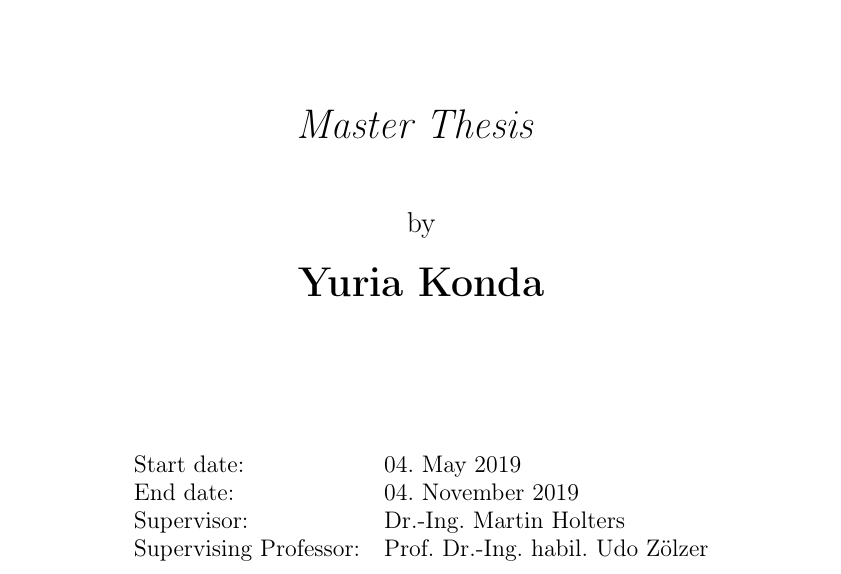
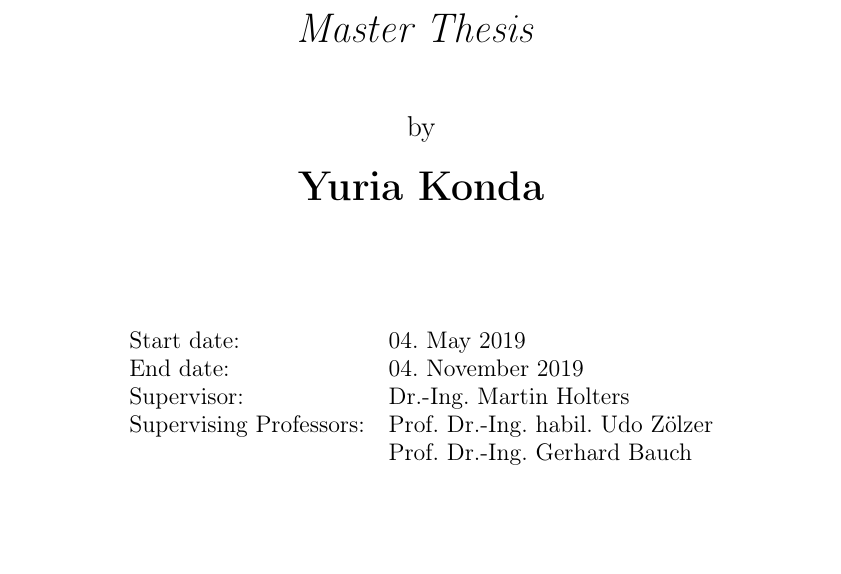
Before and after one commit to ykonda/Masterthesis, a LaTeX thesis (Thesis.tex, which reads precontent/title_en.tex): part of page 1 of 90, cut so that both start at the same text, the shorter picture padded with empty space. Compiled offline with pdfLaTeX.

Commit message:
prof. brauch as second prof

```diff
--- a/precontent/title_en.tex
+++ b/precontent/title_en.tex
@@ -44,7 +44,8 @@
             Start date:            & 04. May 2019                       \\
             End date:              & 04. November 2019                   \\
             Supervisor:            & Dr.-Ing. Martin Holters            \\
-            Supervising Professor: & Prof.~Dr.-Ing.~habil.~Udo Z\"olzer \\
+            Supervising Professors: & Prof.~Dr.-Ing.~habil.~Udo~Z\"olzer \\
+                                   & Prof.~Dr.-Ing.~Gerhard~Bauch\\
         \end{tabular}
     \end{center}
     \vspace{2cm}
```
